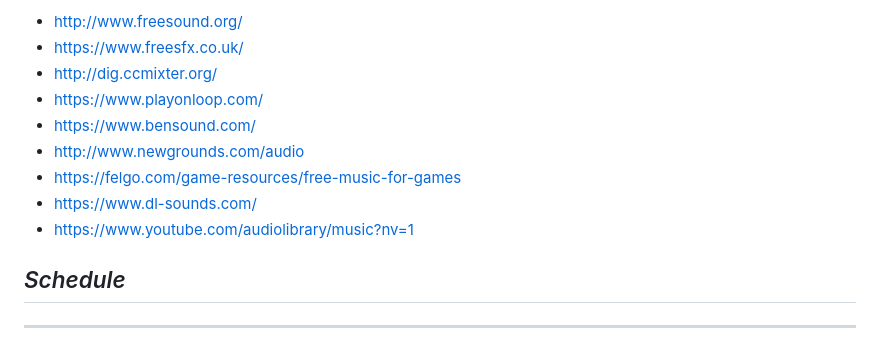
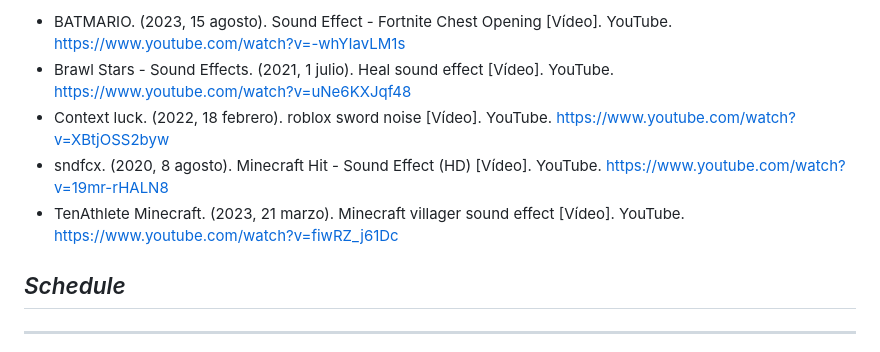
Before and after one commit to A01029829/TC2005B_Team3, a Markdown page: Videojuegos/GDD_TheCursedReturn.md, the part around one of its changes. Rendered like a GitHub page.

```diff
--- a/Videojuegos/GDD_TheCursedReturn.md
+++ b/Videojuegos/GDD_TheCursedReturn.md
@@ -800,13 +767,9 @@ Por el momento no sabemos de dónde obtendremos la música y los efectos pero se
 
-- http://www.freesound.org/
-- https://www.freesfx.co.uk/
-- http://dig.ccmixter.org/
-- https://www.playonloop.com/
-- https://www.bensound.com/
-- http://www.newgrounds.com/audio
-- https://felgo.com/game-resources/free-music-for-games
-- https://www.dl-sounds.com/
-- https://www.youtube.com/audiolibrary/music?nv=1
+- BATMARIO. (2023, 15 agosto). Sound Effect - Fortnite Chest Opening [Vídeo]. YouTube. https://www.youtube.com/watch?v=-whYIavLM1s
+- Brawl Stars - Sound Effects. (2021, 1 julio). Heal sound effect [Vídeo]. YouTube. https://www.youtube.com/watch?v=uNe6KXJqf48
+- Context luck. (2022, 18 febrero). roblox sword noise [Vídeo]. YouTube. https://www.youtube.com/watch?v=XBtjOSS2byw
+- sndfcx. (2020, 8 agosto). Minecraft Hit - Sound Effect (HD) [Vídeo]. YouTube. https://www.youtube.com/watch?v=19mr-rHALN8
+- TenAthlete Minecraft. (2023, 21 marzo). Minecraft villager sound effect [Vídeo]. YouTube. https://www.youtube.com/watch?v=fiwRZ_j61Dc
 
 
 ## _Schedule_
```
Also changed, not shown: other parts of Videojuegos/GDD_TheCursedReturn.md (+8 -41 lines).
